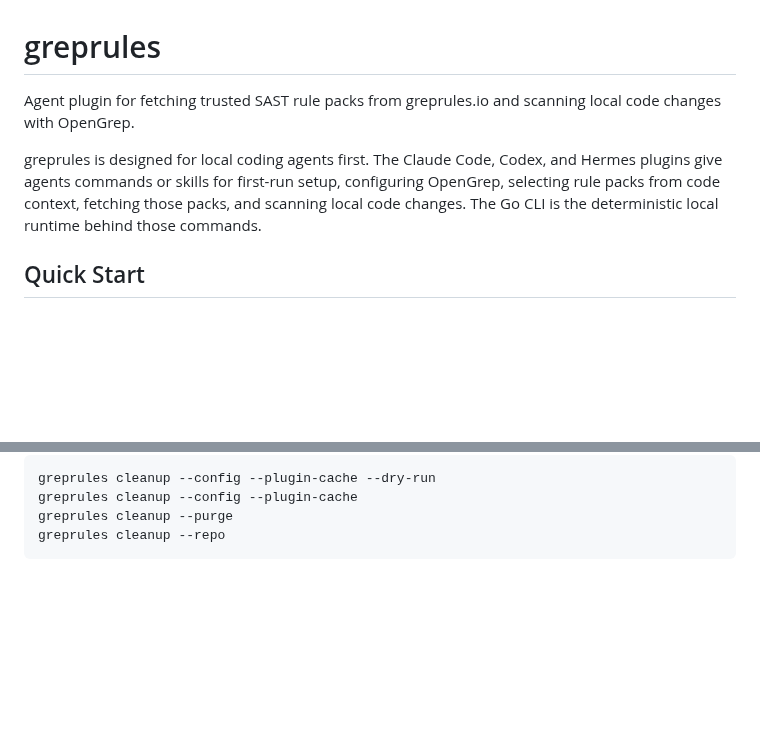
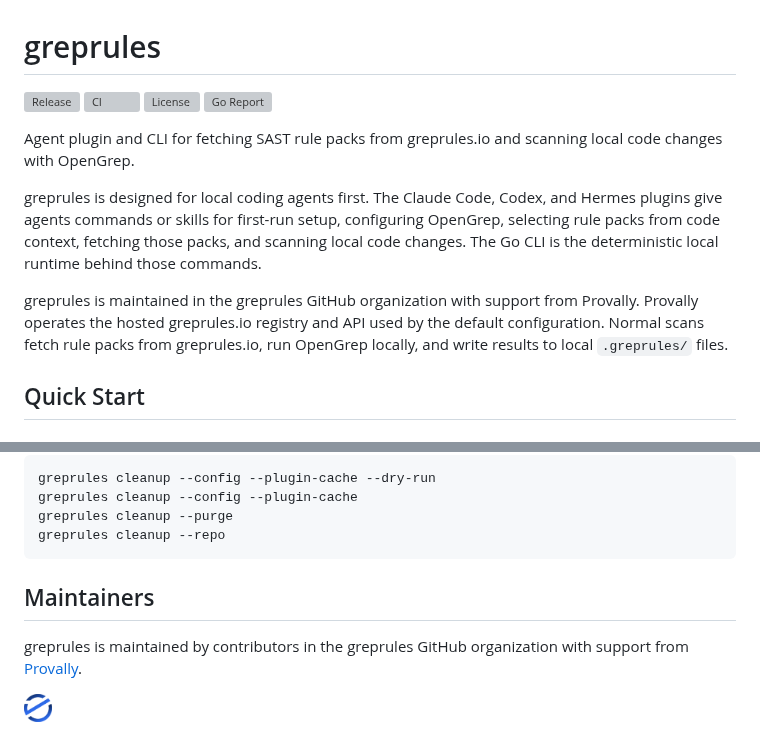
Before and after one commit to greprules/greprules, a Markdown page: README.md, 2 parts joined by grey strips. Drawn GitHub-style; pictures changed too: docs/assets/provally-logo.png (added); blank space fills up the shorter version; grey boxes are pictures that could not be loaded.

Commit message:
docs: add README badges and maintainer note

````diff
--- a/README.md
+++ b/README.md
@@ -1,8 +1,15 @@
 # greprules
 
-Agent plugin for fetching trusted SAST rule packs from greprules.io and scanning local code changes with OpenGrep.
+[![Release](https://img.shields.io/github/v/release/greprules/greprules?sort=semver)](https://github.com/greprules/greprules/releases)
+[![CI](https://github.com/greprules/greprules/actions/workflows/ci.yml/badge.svg?branch=main)](https://github.com/greprules/greprules/actions/workflows/ci.yml)
+[![License](https://img.shields.io/github/license/greprules/greprules)](https://github.com/greprules/greprules/blob/main/LICENSE)
+[![Go Report](https://goreportcard.com/badge/github.com/greprules/greprules)](https://goreportcard.com/report/github.com/greprules/greprules)
+
+Agent plugin and CLI for fetching SAST rule packs from greprules.io and scanning local code changes with OpenGrep.
 
 greprules is designed for local coding agents first. The Claude Code, Codex, and Hermes plugins give agents commands or skills for first-run setup, configuring OpenGrep, selecting rule packs from code context, fetching those packs, and scanning local code changes. The Go CLI is the deterministic local runtime behind those commands.
+
+greprules is maintained in the greprules GitHub organization with support from Provally. Provally operates the hosted greprules.io registry and API used by the default configuration. Normal scans fetch rule packs from greprules.io, run OpenGrep locally, and write results to local `.greprules/` files.
 
 ## Quick Start
 
@@ -253,3 +260,13 @@ greprules cleanup --config --plugin-cache
 greprules cleanup --purge
 greprules cleanup --repo
 ```
+
+## Maintainers
+
+greprules is maintained by contributors in the greprules GitHub organization with support from [Provally](https://provally.io/).
+
+<p>
+  <a href="https://provally.io/">
+    <img src="docs/assets/provally-logo.png" alt="Provally" width="28" height="28">
+  </a>
+</p>
````
